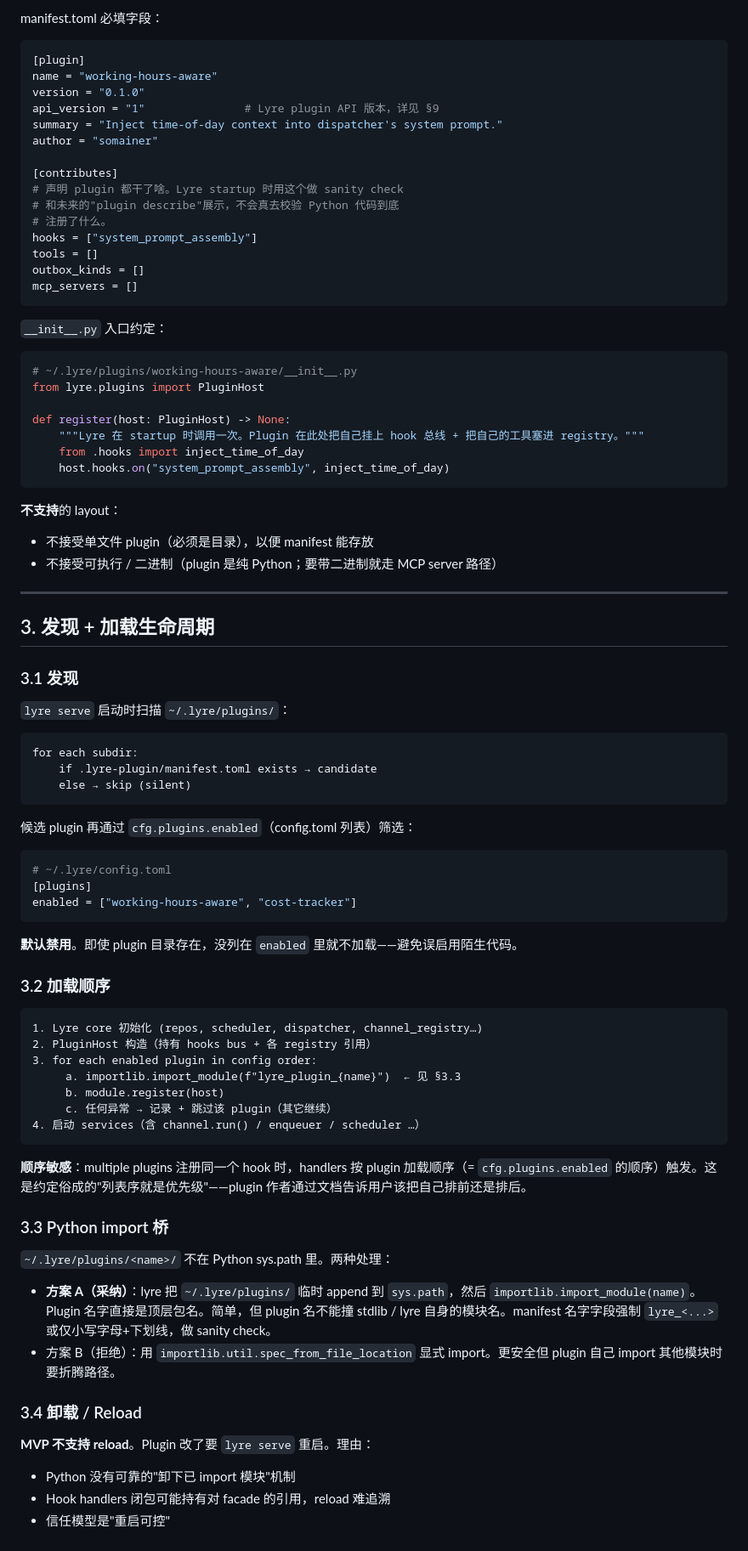
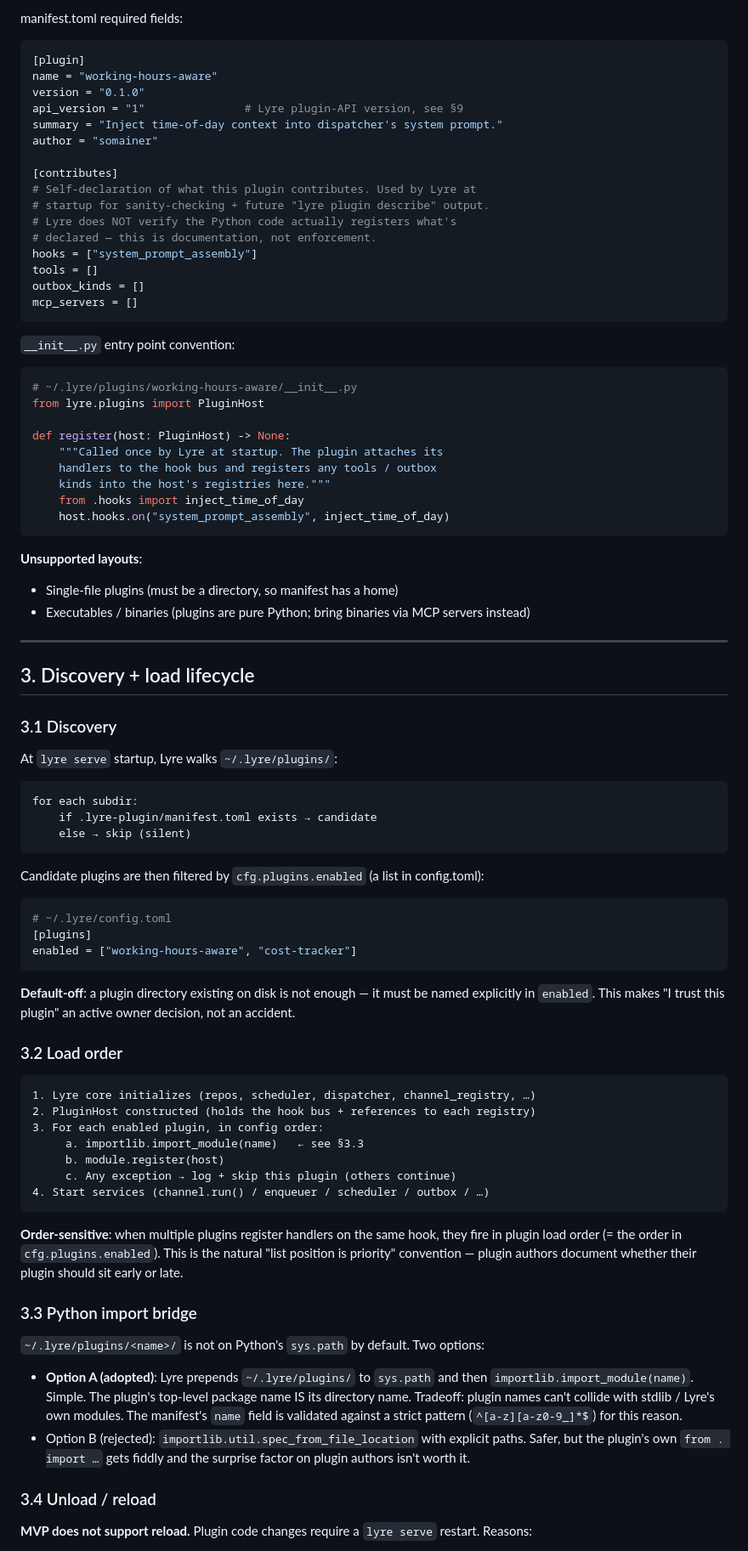
Before and after one commit to Somainer/lyre, a Markdown page: docs/design/PLUGINS.md, the part around one of its changes. Shown at 85% size. Rendered like a GitHub page.

````diff
--- a/docs/design/PLUGINS.md
+++ b/docs/design/PLUGINS.md
@@ -66,48 +66,52 @@ Lyre 当前已经有不少**文件落地式**扩展点：personas (markdown)、s
 ```
 
-manifest.toml 必填字段：
+manifest.toml required fields:
 
 ```toml
 [plugin]
 name = "working-hours-aware"
 version = "0.1.0"
-api_version = "1"               # Lyre plugin API 版本，详见 §9
+api_version = "1"               # Lyre plugin-API version, see §9
 summary = "Inject time-of-day context into dispatcher's system prompt."
 author = "somainer"
 
 [contributes]
-# 声明 plugin 都干了啥。Lyre startup 时用这个做 sanity check
-# 和未来的"plugin describe"展示，不会真去校验 Python 代码到底
-# 注册了什么。
+# Self-declaration of what this plugin contributes. Used by Lyre at
+# startup for sanity-checking + future "lyre plugin describe" output.
+# Lyre does NOT verify the Python code actually registers what's
+# declared — this is documentation, not enforcement.
 hooks = ["system_prompt_assembly"]
 tools = []
 outbox_kinds = []
 mcp_servers = []
 ```
 
-`__init__.py` 入口约定：
+`__init__.py` entry point convention:
 
 ```python
 # ~/.lyre/plugins/working-hours-aware/__init__.py
 from lyre.plugins import PluginHost
 
 def register(host: PluginHost) -> None:
-    """Lyre 在 startup 时调用一次。Plugin 在此处把自己挂上 hook 总线 + 把自己的工具塞进 registry。"""
+    """Called once by Lyre at startup. The plugin attaches its
+    handlers to the hook bus and registers any tools / outbox
+    kinds into the host's registries here."""
     from .hooks import inject_time_of_day
     host.hooks.on("system_prompt_assembly", inject_time_of_day)
 ```
 
-**不支持**的 layout：
-- 不接受单文件 plugin（必须是目录），以便 manifest 能存放
-- 不接受可执行 / 二进制（plugin 是纯 Python；要带二进制就走 MCP server 路径）
+**Unsupported layouts**:
+
+- Single-file plugins (must be a directory, so manifest has a home)
+- Executables / binaries (plugins are pure Python; bring binaries via MCP servers instead)
 
 ---
 
-## 3. 发现 + 加载生命周期
+## 3. Discovery + load lifecycle
 
-### 3.1 发现
+### 3.1 Discovery
 
-`lyre serve` 启动时扫描 `~/.lyre/plugins/`：
+At `lyre serve` startup, Lyre walks `~/.lyre/plugins/`:
 
 ```
 for each subdir:
@@ -115,7 +119,7 @@ for each subdir:
     else → skip (silent)
 ```
 
-候选 plugin 再通过 `cfg.plugins.enabled`（config.toml 列表）筛选：
+Candidate plugins are then filtered by `cfg.plugins.enabled` (a list in config.toml):
 
 ```toml
 # ~/.lyre/config.toml
@@ -123,33 +127,30 @@ for each subdir:
 enabled = ["working-hours-aware", "cost-tracker"]
 ```
 
-**默认禁用**。即使 plugin 目录存在，没列在 `enabled` 里就不加载——避免误启用陌生代码。
+**Default-off**: a plugin directory existing on disk is not enough — it must be named explicitly in `enabled`. This makes "I trust this plugin" an active owner decision, not an accident.
 
-### 3.2 加载顺序
+### 3.2 Load order
 
 ```
-1. Lyre core 初始化 (repos, scheduler, dispatcher, channel_registry…)
-2. PluginHost 构造（持有 hooks bus + 各 registry 引用）
-3. for each enabled plugin in config order:
-     a. importlib.import_module(f"lyre_plugin_{name}")  ← 见 §3.3
+1. Lyre core initializes (repos, scheduler, dispatcher, channel_registry, …)
+2. PluginHost constructed (holds the hook bus + references to each registry)
+3. For each enabled plugin, in config order:
+     a. importlib.import_module(name)   ← see §3.3
      b. module.register(host)
-     c. 任何异常 → 记录 + 跳过该 plugin（其它继续）
-4. 启动 services（含 channel.run() / enqueuer / scheduler …）
+     c. Any exception → log + skip this plugin (others continue)
+4. Start services (channel.run() / enqueuer / scheduler / outbox / …)
 ```
 
-**顺序敏感**：multiple plugins 注册同一个 hook 时，handlers 按 plugin 加载顺序（= `cfg.plugins.enabled` 的顺序）触发。这是约定俗成的"列表序就是优先级"——plugin 作者通过文档告诉用户该把自己排前还是排后。
+**Order-sensitive**: when multiple plugins register handlers on the same hook, they fire in plugin load order (= the order in `cfg.plugins.enabled`). This is the natural "list position is priority" convention — plugin authors document whether their plugin should sit early or late.
 
-### 3.3 Python import 桥
+### 3.3 Python import bridge
 
-`~/.lyre/plugins/<name>/` 不在 Python sys.path 里。两种处理：
+`~/.lyre/plugins/<name>/` is not on Python's `sys.path` by default. Two options:
 
-- **方案 A（采纳）**：lyre 把 `~/.lyre/plugins/` 临时 append 到 `sys.path`，然后 `importlib.import_module(name)`。Plugin 名字直接是顶层包名。简单，但 plugin 名不能撞 stdlib / lyre 自身的模块名。manifest 名字字段强制 `lyre_<...>` 或仅小写字母+下划线，做 sanity check。
-- 方案 B（拒绝）：用 `importlib.util.spec_from_file_location` 显式 import。更安全但 plugin 自己 import 其他模块时要折腾路径。
+- **Option A (adopted)**: Lyre prepends `~/.lyre/plugins/` to `sys.path` and then `importlib.import_module(name)`. Simple. The plugin's top-level package name IS its directory name. Tradeoff: plugin names can't collide with stdlib / Lyre's own modules. The manifest's `name` field is validated against a strict pattern (`^[a-z][a-z0-9_]*$`) for this reason.
+- Option B (rejected): `importlib.util.spec_from_file_location` with explicit paths. Safer, but the plugin's own `from . import …` gets fiddly and the surprise factor on plugin authors isn't worth it.
 
-### 3.4 卸载 / Reload
+### 3.4 Unload / reload
 
-**MVP 不支持 reload**。Plugin 改了要 `lyre serve` 重启。理由：
-- Python 没有可靠的"卸下已 import 模块"机制
-- Hook handlers 闭包可能持有对 facade 的引用，reload 难追溯
-- 信任模型是"重启可控"
+**MVP does not support reload.** Plugin code changes require a `lyre serve` restart. Reasons:
 
````
Also changed, not shown: other parts of docs/design/PLUGINS.md (+202 -185 lines).
